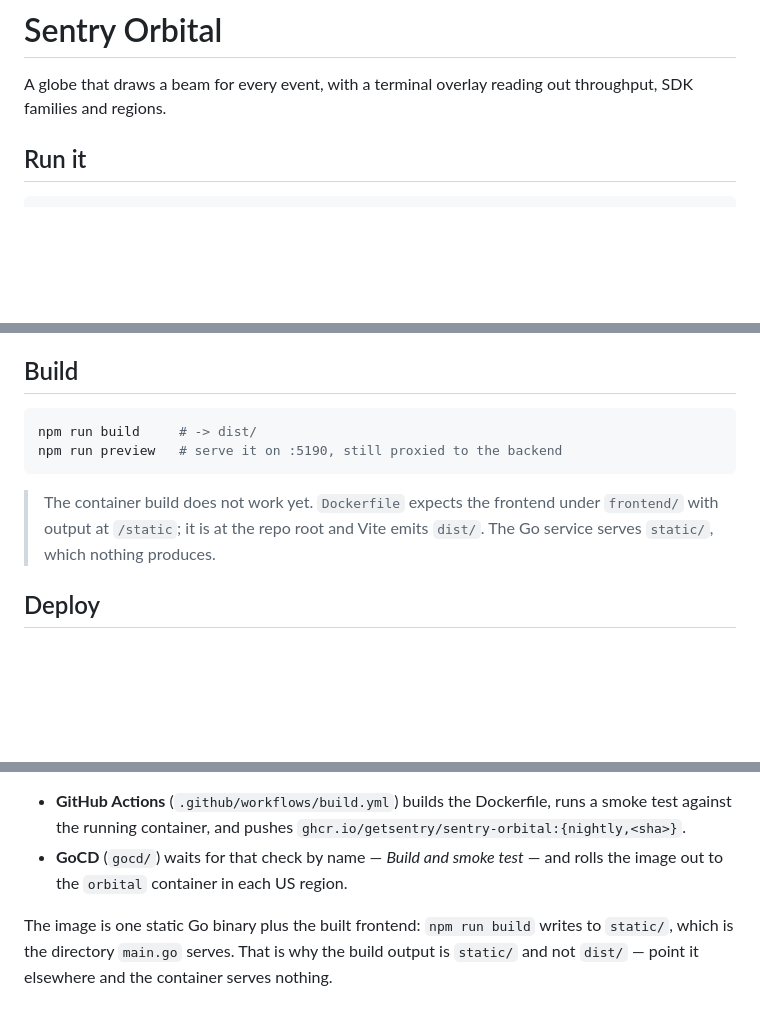
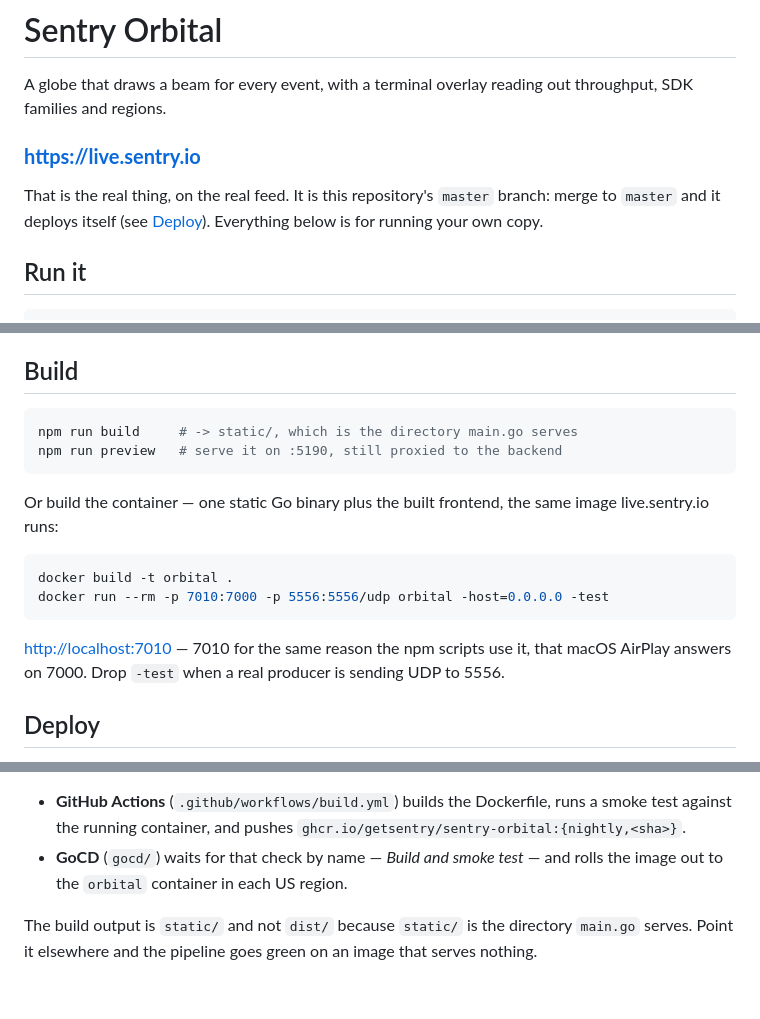
Before and after one commit to getsentry/sentry-orbital, a Markdown page: README.md, 3 parts joined by grey strips. GitHub-like rendering; blank space fills up the shorter version.

Commit message:
docs: say where the real one is, and fix what the build section claimed
The site is at live.sentry.io and the README never said so — it read as
a thing you run locally, which is the smaller half of it. Named up top,
with what deploys it, and again under Deploy.

Two things in Build were stale as of the deploy fix: the output is
`static/`, not `dist/`, and the note saying the container build does not
work was describing the bug that commit removed. Replaced with the
build-and-run pair, on 7010 rather than 7000 — verified, and 7000 on a
Mac answers from AirPlay rather than the container.

Co-Authored-By: Claude Opus 5 <noreply@anthropic.com>

````diff
--- a/README.md
+++ b/README.md
@@ -2,6 +2,12 @@
 
 A globe that draws a beam for every event, with a terminal overlay reading out
 throughput, SDK families and regions.
+
+### **<https://live.sentry.io>**
+
+That is the real thing, on the real feed. It is this repository's `master`
+branch: merge to `master` and it deploys itself (see [Deploy](#deploy)).
+Everything below is for running your own copy.
 
 ## Run it
 
@@ -82,13 +88,21 @@ Every style control is documented in [SETTINGS.md](SETTINGS.md).
 ## Build
 
 ```bash
-npm run build     # -> dist/
+npm run build     # -> static/, which is the directory main.go serves
 npm run preview   # serve it on :5190, still proxied to the backend
 ```
 
-> The container build does not work yet. `Dockerfile` expects the frontend under
-> `frontend/` with output at `/static`; it is at the repo root and Vite emits
-> `dist/`. The Go service serves `static/`, which nothing produces.
+Or build the container — one static Go binary plus the built frontend, the same
+image live.sentry.io runs:
+
+```bash
+docker build -t orbital .
+docker run --rm -p 7010:7000 -p 5556:5556/udp orbital -host=0.0.0.0 -test
+```
+
+<http://localhost:7010> — 7010 for the same reason the npm scripts use it, that
+macOS AirPlay answers on 7000. Drop `-test` when a real producer is sending UDP
+to 5556.
 
 ## Deploy
 
@@ -100,7 +115,6 @@ Push to `master` builds the image and deploys it — nothing here is run by hand
 - **GoCD** (`gocd/`) waits for that check by name — *Build and smoke test* — and
   rolls the image out to the `orbital` container in each US region.
 
-The image is one static Go binary plus the built frontend: `npm run build`
-writes to `static/`, which is the directory `main.go` serves. That is why the
-build output is `static/` and not `dist/` — point it elsewhere and the container
-serves nothing.
+The build output is `static/` and not `dist/` because `static/` is the directory
+`main.go` serves. Point it elsewhere and the pipeline goes green on an image
+that serves nothing.
````
Also changed, not shown: other parts of README.md (+2 -1 lines).
